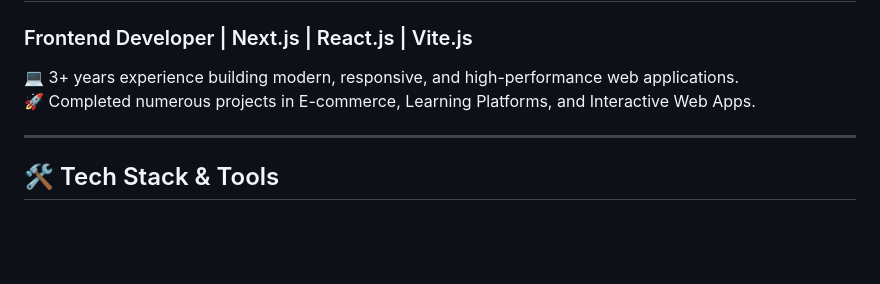
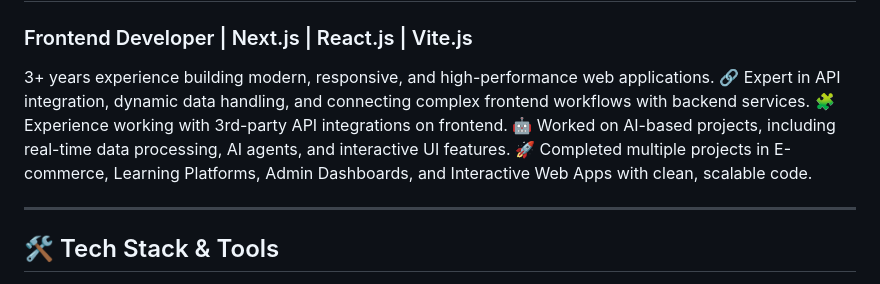
Before and after one commit to safdaralikhan/safdaralikhan, a Markdown page: README.md, the part around the change. GitHub-like rendering; blank space fills up the shorter version.

Commit message:
Update README with expanded experience and skills
Enhanced personal introduction with additional skills and project experience.

```diff
--- a/README.md
+++ b/README.md
@@ -1,8 +1,11 @@
 # Hi, I'm Safdar 👋
 
 ### Frontend Developer | Next.js | React.js | Vite.js
-💻 3+ years experience building modern, responsive, and high-performance web applications.
-🚀 Completed numerous projects in E-commerce, Learning Platforms, and Interactive Web Apps.
+3+ years experience building modern, responsive, and high-performance web applications.
+🔗 Expert in API integration, dynamic data handling, and connecting complex frontend workflows with backend services.
+🧩 Experience working with 3rd-party API integrations on frontend.
+🤖 Worked on AI-based projects, including real-time data processing, AI agents, and interactive UI features.
+🚀 Completed multiple projects in E-commerce, Learning Platforms, Admin Dashboards, and Interactive Web Apps with clean, scalable code.
 
 ---
 
```
